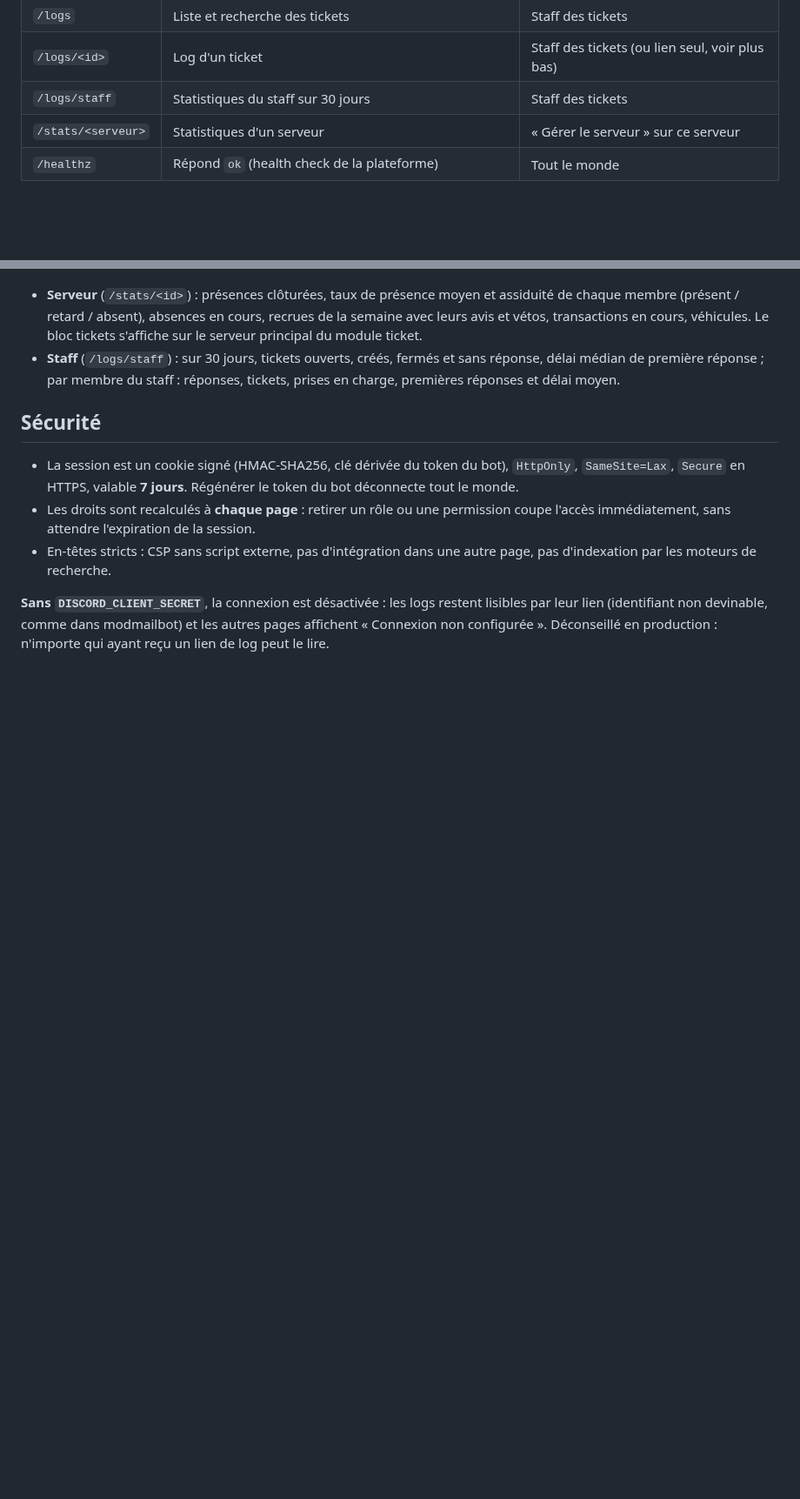
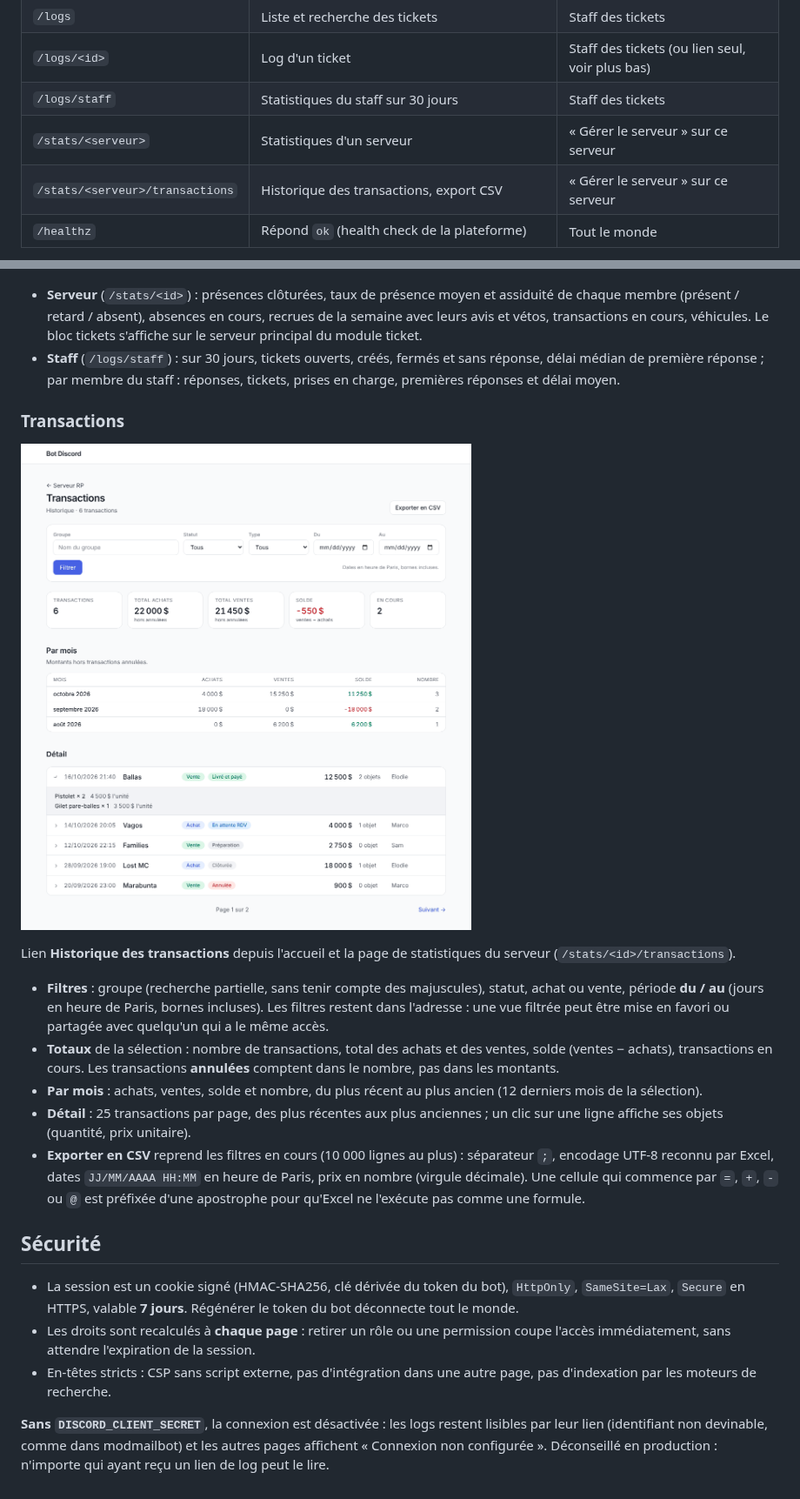
Before and after one commit to breakingrobot/bot-golmon, a Markdown page: docs/site-web.md, 2 parts joined by grey strips. Shown at 87% size. GitHub-like rendering; pictures changed too: docs/images/transactions.png (added); blank space fills up the shorter version.

```diff
--- a/docs/site-web.md
+++ b/docs/site-web.md
@@ -10,6 +10,7 @@ serveurs. Il démarre toujours, même sans module ticket, ne serait-ce que pour
 | `/logs/<id>` | Log d'un ticket | Staff des tickets (ou lien seul, voir plus bas) |
 | `/logs/staff` | Statistiques du staff sur 30 jours | Staff des tickets |
 | `/stats/<serveur>` | Statistiques d'un serveur | « Gérer le serveur » sur ce serveur |
+| `/stats/<serveur>/transactions` | Historique des transactions, export CSV | « Gérer le serveur » sur ce serveur |
 | `/healthz` | Répond `ok` (health check de la plateforme) | Tout le monde |
 
 Le **staff des tickets** est défini par l'option `inboxServerPermission` sur le serveur inbox
@@ -87,6 +88,28 @@ ticket en charge (bouton *Prendre en charge* sur Discord).
   première réponse ; par membre du staff : réponses, tickets, prises en charge, premières réponses et délai
   moyen.
 
+### Transactions
+
+![Historique des transactions](images/transactions.png)
+
+Lien **Historique des transactions** depuis l'accueil et la page de statistiques du serveur
+(`/stats/<id>/transactions`).
+
+- **Filtres** : groupe (recherche partielle, sans tenir compte des majuscules), statut, achat ou vente,
+  période **du / au** (jours en heure de Paris, bornes incluses). Les filtres restent dans l'adresse : une
+  vue filtrée peut être mise en favori ou partagée avec quelqu'un qui a le même accès.
+- **Totaux** de la sélection : nombre de transactions, total des achats et des ventes, solde (ventes −
+  achats), transactions en cours. Les transactions **annulées** comptent dans le nombre, pas dans les
+  montants.
+- **Par mois** : achats, ventes, solde et nombre, du plus récent au plus ancien (12 derniers mois de la
+  sélection).
+- **Détail** : 25 transactions par page, des plus récentes aux plus anciennes ; un clic sur une ligne
+  affiche ses objets (quantité, prix unitaire).
+- **Exporter en CSV** reprend les filtres en cours (10 000 lignes au plus) : séparateur `;`, encodage UTF-8
+  reconnu par Excel, dates `JJ/MM/AAAA HH:MM` en heure de Paris, prix en nombre (virgule décimale). Une
+  cellule qui commence par `=`, `+`, `-` ou `@` est préfixée d'une apostrophe pour qu'Excel ne l'exécute
+  pas comme une formule.
+
 ## Sécurité
 
 - La session est un cookie signé (HMAC-SHA256, clé dérivée du token du bot), `HttpOnly`, `SameSite=Lax`,
```
Also changed, not shown: docs/developpement.md (+1 -0 lines), docs/modules.md (+2 -0 lines), 9 other files.
